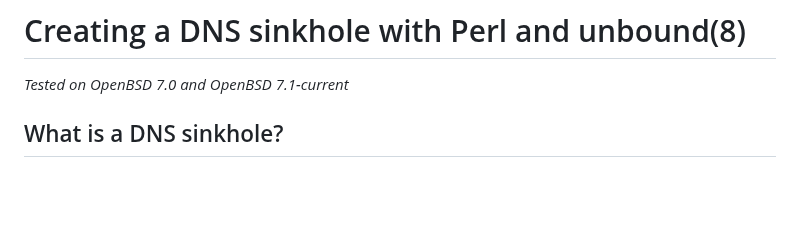
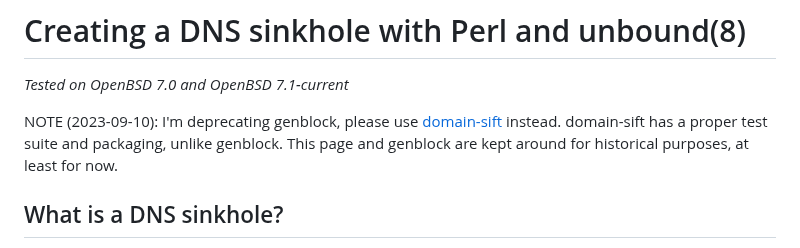
Before and after one commit to maybebyte/anthesis, a Markdown page: dns-sinkhole.md, the part around the change. GitHub-like rendering; blank space fills up the shorter version.

Commit message:
fix(dns-sinkhole.md): notice with link to domain-sift

```diff
--- a/dns-sinkhole.md
+++ b/dns-sinkhole.md
@@ -1,6 +1,11 @@
 # Creating a DNS sinkhole with Perl and unbound(8)
 
 *Tested on OpenBSD 7.0 and OpenBSD 7.1-current*
+
+NOTE (2023-09-10): I'm deprecating genblock, please use
+[domain-sift](/domain-sift.html) instead. domain-sift has a proper
+test suite and packaging, unlike genblock. This page and genblock
+are kept around for historical purposes, at least for now.
 
 ## What is a DNS sinkhole?
 
```
